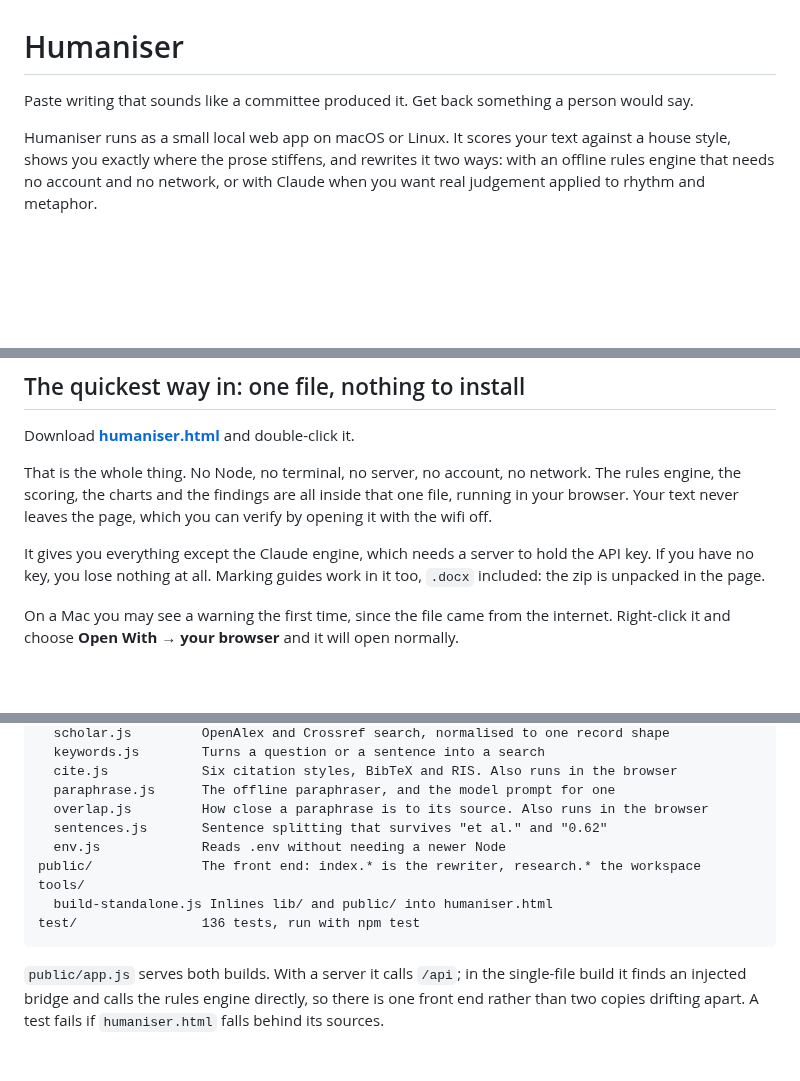
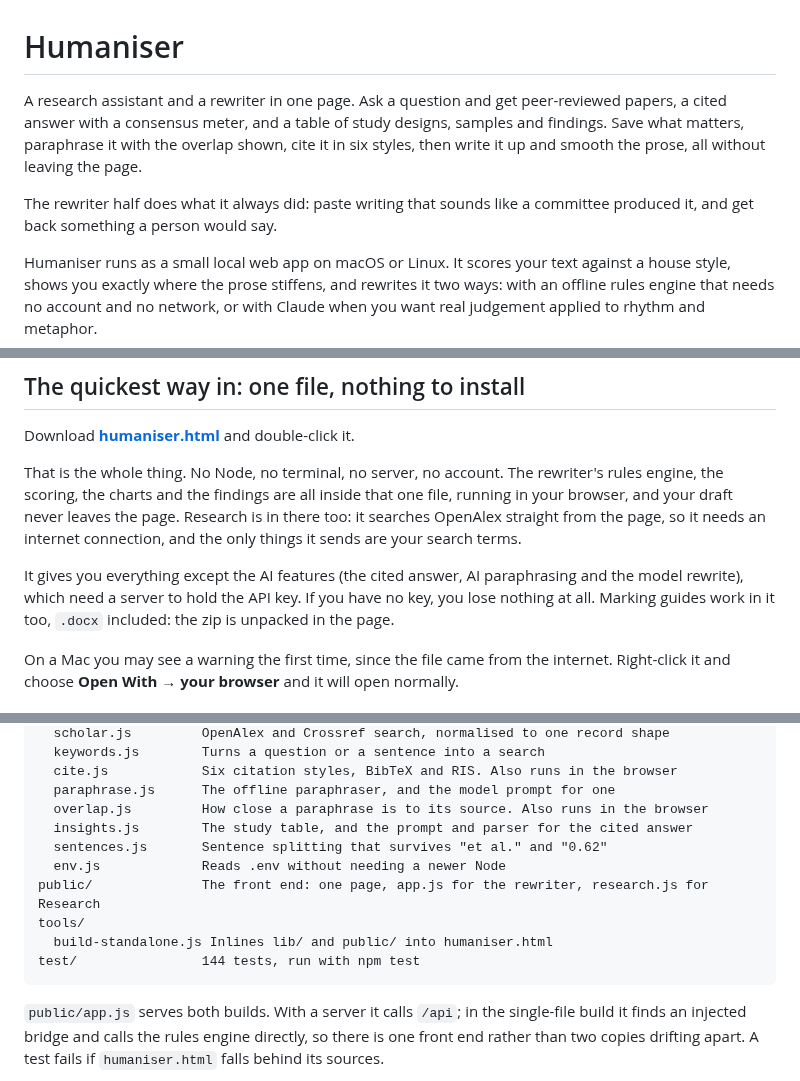
Before and after one commit to AdilKhan1113/Humaniser, a Markdown page: README.md, 3 parts joined by grey strips. GitHub-like rendering; blank space fills up the shorter version.

````diff
--- a/README.md
+++ b/README.md
@@ -1,6 +1,8 @@
 # Humaniser
 
-Paste writing that sounds like a committee produced it. Get back something a person would say.
+A research assistant and a rewriter in one page. Ask a question and get peer-reviewed papers, a cited answer with a consensus meter, and a table of study designs, samples and findings. Save what matters, paraphrase it with the overlap shown, cite it in six styles, then write it up and smooth the prose, all without leaving the page.
+
+The rewriter half does what it always did: paste writing that sounds like a committee produced it, and get back something a person would say.
 
 Humaniser runs as a small local web app on macOS or Linux. It scores your text against a house style, shows you exactly where the prose stiffens, and rewrites it two ways: with an offline rules engine that needs no account and no network, or with Claude when you want real judgement applied to rhythm and metaphor.
 
@@ -14,9 +16,9 @@ Dark mode comes along for free, following whatever your Mac is set to: [see it](
 
 Download **[humaniser.html](humaniser.html)** and double-click it.
 
-That is the whole thing. No Node, no terminal, no server, no account, no network. The rules engine, the scoring, the charts and the findings are all inside that one file, running in your browser. Your text never leaves the page, which you can verify by opening it with the wifi off.
+That is the whole thing. No Node, no terminal, no server, no account. The rewriter's rules engine, the scoring, the charts and the findings are all inside that one file, running in your browser, and your draft never leaves the page. Research is in there too: it searches OpenAlex straight from the page, so it needs an internet connection, and the only things it sends are your search terms.
 
-It gives you everything except the Claude engine, which needs a server to hold the API key. If you have no key, you lose nothing at all. Marking guides work in it too, `.docx` included: the zip is unpacked in the page.
+It gives you everything except the AI features (the cited answer, AI paraphrasing and the model rewrite), which need a server to hold the API key. If you have no key, you lose nothing at all. Marking guides work in it too, `.docx` included: the zip is unpacked in the page.
 
 On a Mac you may see a warning the first time, since the file came from the internet. Right-click it and choose **Open With → your browser** and it will open normally.
 
@@ -260,12 +278,13 @@ lib/
   cite.js            Six citation styles, BibTeX and RIS. Also runs in the browser
   paraphrase.js      The offline paraphraser, and the model prompt for one
   overlap.js         How close a paraphrase is to its source. Also runs in the browser
+  insights.js        The study table, and the prompt and parser for the cited answer
   sentences.js       Sentence splitting that survives "et al." and "0.62"
   env.js             Reads .env without needing a newer Node
-public/              The front end: index.* is the rewriter, research.* the workspace
+public/              The front end: one page, app.js for the rewriter, research.js for Research
 tools/
   build-standalone.js Inlines lib/ and public/ into humaniser.html
-test/                136 tests, run with npm test
+test/                144 tests, run with npm test
 ```
 
 `public/app.js` serves both builds. With a server it calls `/api`; in the single-file build it finds an injected bridge and calls the rules engine directly, so there is one front end rather than two copies drifting apart. A test fails if `humaniser.html` falls behind its sources.
````
Also changed, not shown: other parts of README.md (+18 -2 lines), docs/screenshot-research.png, 14 other files.
